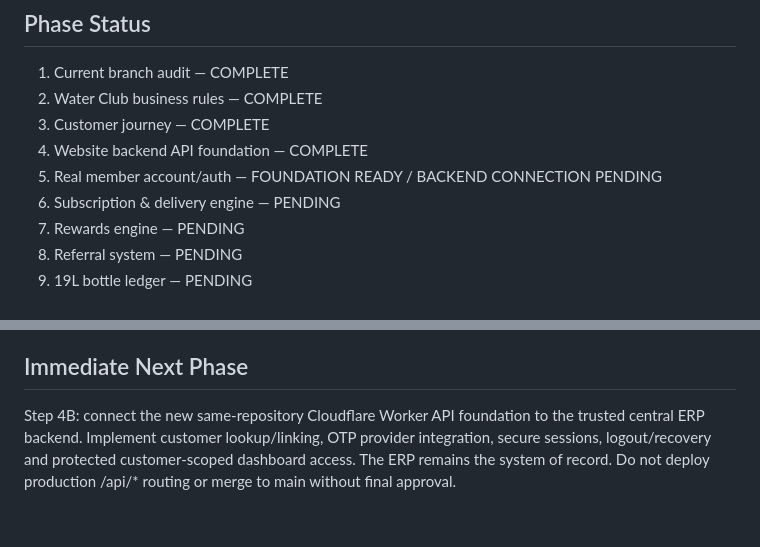
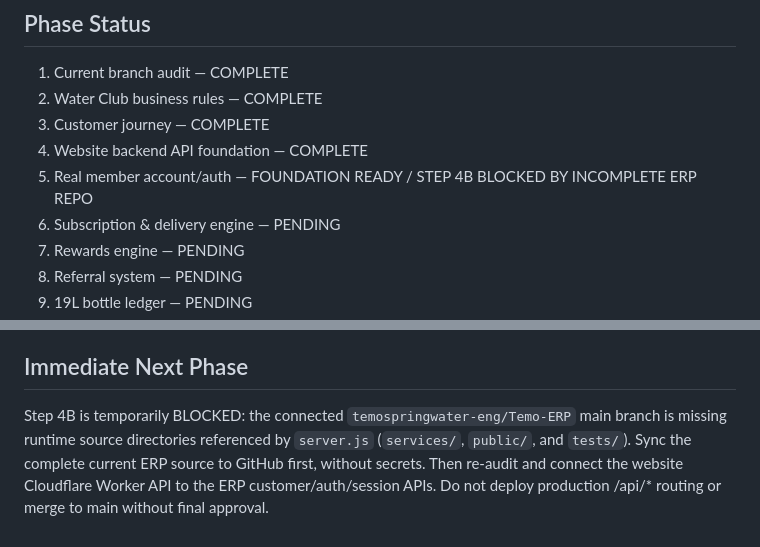
Before and after one commit to temospringwater-eng/Temo-spring-water-website, a Markdown page: TEMO-WATER-CLUB-MASTER-PLAN.md, 2 parts joined by grey strips. Drawn GitHub-style.

Commit message:
Record Step 4B ERP repository blocker

```diff
--- a/TEMO-WATER-CLUB-MASTER-PLAN.md
+++ b/TEMO-WATER-CLUB-MASTER-PLAN.md
@@ -11,7 +11,7 @@ Do not merge to `main` or make the redesign live until final approval and go-liv
 2. Water Club business rules — COMPLETE
 3. Customer journey — COMPLETE
 4. Website backend API foundation — COMPLETE
-5. Real member account/auth — FOUNDATION READY / BACKEND CONNECTION PENDING
+5. Real member account/auth — FOUNDATION READY / STEP 4B BLOCKED BY INCOMPLETE ERP REPO
 6. Subscription & delivery engine — PENDING
 7. Rewards engine — PENDING
 8. Referral system — PENDING
@@ -68,4 +68,4 @@ Do not merge to `main` or make the redesign live until final approval and go-liv
 - B2B accounts may use separate contract-specific reward settings
 
 ## Immediate Next Phase
-Step 4B: connect the new same-repository Cloudflare Worker API foundation to the trusted central ERP backend. Implement customer lookup/linking, OTP provider integration, secure sessions, logout/recovery and protected customer-scoped dashboard access. The ERP remains the system of record. Do not deploy production /api/* routing or merge to main without final approval.
+Step 4B is temporarily BLOCKED: the connected `temospringwater-eng/Temo-ERP` main branch is missing runtime source directories referenced by `server.js` (`services/`, `public/`, and `tests/`). Sync the complete current ERP source to GitHub first, without secrets. Then re-audit and connect the website Cloudflare Worker API to the ERP customer/auth/session APIs. Do not deploy production /api/* routing or merge to main without final approval.
```
